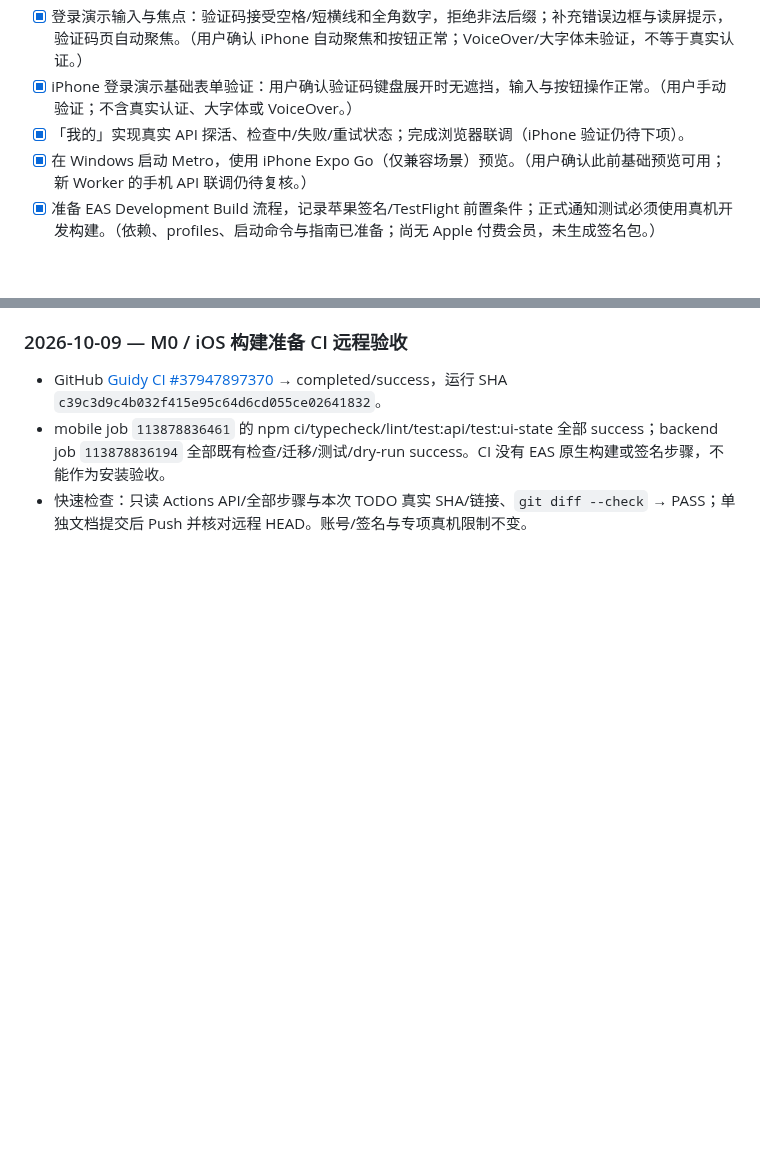
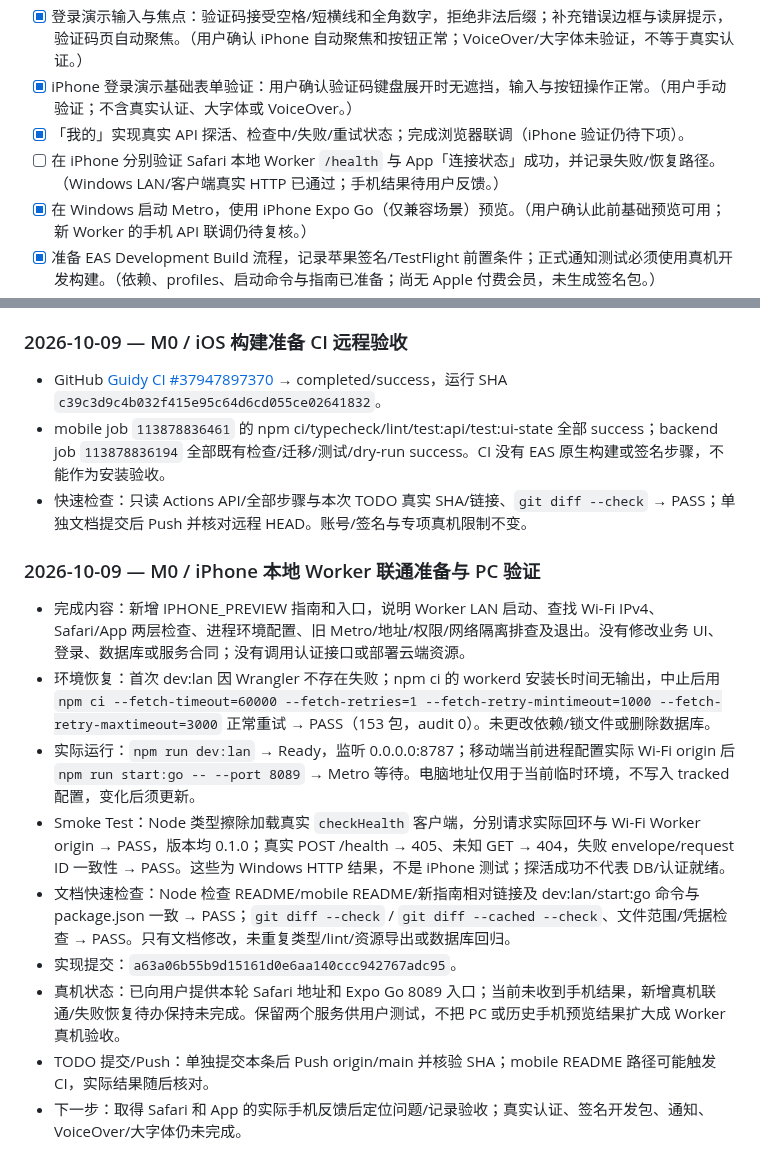
Before and after one commit to Tosidxyy/Guidy, a Markdown page: docs/TODO.md, 2 parts joined by grey strips. Rendered like a GitHub page; blank space fills up the shorter version.

Commit message:
docs(todo): record LAN Worker validation and pending iPhone checks

```diff
--- a/docs/TODO.md
+++ b/docs/TODO.md
@@ -34,6 +34,7 @@
 - [x] 登录演示输入与焦点：验证码接受空格/短横线和全角数字，拒绝非法后缀；补充错误边框与读屏提示，验证码页自动聚焦。（用户确认 iPhone 自动聚焦和按钮正常；VoiceOver/大字体未验证，不等于真实认证。）
 - [x] iPhone 登录演示基础表单验证：用户确认验证码键盘展开时无遮挡，输入与按钮操作正常。（用户手动验证；不含真实认证、大字体或 VoiceOver。）
 - [x] 「我的」实现真实 API 探活、检查中/失败/重试状态；完成浏览器联调（iPhone 验证仍待下项）。
+- [ ] 在 iPhone 分别验证 Safari 本地 Worker `/health` 与 App「连接状态」成功，并记录失败/恢复路径。（Windows LAN/客户端真实 HTTP 已通过；手机结果待用户反馈。）
 - [x] 在 Windows 启动 Metro，使用 iPhone Expo Go（仅兼容场景）预览。（用户确认此前基础预览可用；新 Worker 的手机 API 联调仍待复核。）
 - [x] 准备 EAS Development Build 流程，记录苹果签名/TestFlight 前置条件；正式通知测试必须使用真机开发构建。（依赖、profiles、启动命令与指南已准备；尚无 Apple 付费会员，未生成签名包。）
 - [ ] 在账号/标识/签名条件具备后，完成 EAS iOS 云构建、iPhone 安装与开发包专项验收。（用户已有 Expo 账号；Apple 付费会员、EAS 项目链接和 Bundle Identifier 待配置。）
@@ -396,3 +397,15 @@ flowchart TD
 - GitHub [Guidy CI #37947897370](https://github.com/Tosidxyy/Guidy/actions/runs/37947897370) → completed/success，运行 SHA `c39c3d9c4b032f415e95c64d6cd055ce02641832`。
 - mobile job `113878836461` 的 npm ci/typecheck/lint/test:api/test:ui-state 全部 success；backend job `113878836194` 全部既有检查/迁移/测试/dry-run success。CI 没有 EAS 原生构建或签名步骤，不能作为安装验收。
 - 快速检查：只读 Actions API/全部步骤与本次 TODO 真实 SHA/链接、`git diff --check` → PASS；单独文档提交后 Push 并核对远程 HEAD。账号/签名与专项真机限制不变。
+
+### 2026-10-09 — M0 / iPhone 本地 Worker 联通准备与 PC 验证
+
+- 完成内容：新增 IPHONE_PREVIEW 指南和入口，说明 Worker LAN 启动、查找 Wi-Fi IPv4、Safari/App 两层检查、进程环境配置、旧 Metro/地址/权限/网络隔离排查及退出。没有修改业务 UI、登录、数据库或服务合同；没有调用认证接口或部署云端资源。
+- 环境恢复：首次 dev:lan 因 Wrangler 不存在失败；npm ci 的 workerd 安装长时间无输出，中止后用 `npm ci --fetch-timeout=60000 --fetch-retries=1 --fetch-retry-mintimeout=1000 --fetch-retry-maxtimeout=3000` 正常重试 → PASS（153 包，audit 0）。未更改依赖/锁文件或删除数据库。
+- 实际运行：`npm run dev:lan` → Ready，监听 0.0.0.0:8787；移动端当前进程配置实际 Wi-Fi origin 后 `npm run start:go -- --port 8089` → Metro 等待。电脑地址仅用于当前临时环境，不写入 tracked 配置，变化后须更新。
+- Smoke Test：Node 类型擦除加载真实 `checkHealth` 客户端，分别请求实际回环与 Wi-Fi Worker origin → PASS，版本均 0.1.0；真实 POST /health → 405、未知 GET → 404，失败 envelope/request ID 一致性 → PASS。这些为 Windows HTTP 结果，不是 iPhone 测试；探活成功不代表 DB/认证就绪。
+- 文档快速检查：Node 检查 README/mobile README/新指南相对链接及 dev:lan/start:go 命令与 package.json 一致 → PASS；`git diff --check` / `git diff --cached --check`、文件范围/凭据检查 → PASS。只有文档修改，未重复类型/lint/资源导出或数据库回归。
+- 实现提交：`a63a06b55b9d15161d0e6aa140ccc942767adc95`。
+- 真机状态：已向用户提供本轮 Safari 地址和 Expo Go 8089 入口；当前未收到手机结果，新增真机联通/失败恢复待办保持未完成。保留两个服务供用户测试，不把 PC 或历史手机预览结果扩大成 Worker 真机验收。
+- TODO 提交/Push：单独提交本条后 Push origin/main 并核验 SHA；mobile README 路径可能触发 CI，实际结果随后核对。
+- 下一步：取得 Safari 和 App 的实际手机反馈后定位问题/记录验收；真实认证、签名开发包、通知、VoiceOver/大字体仍未完成。
```
